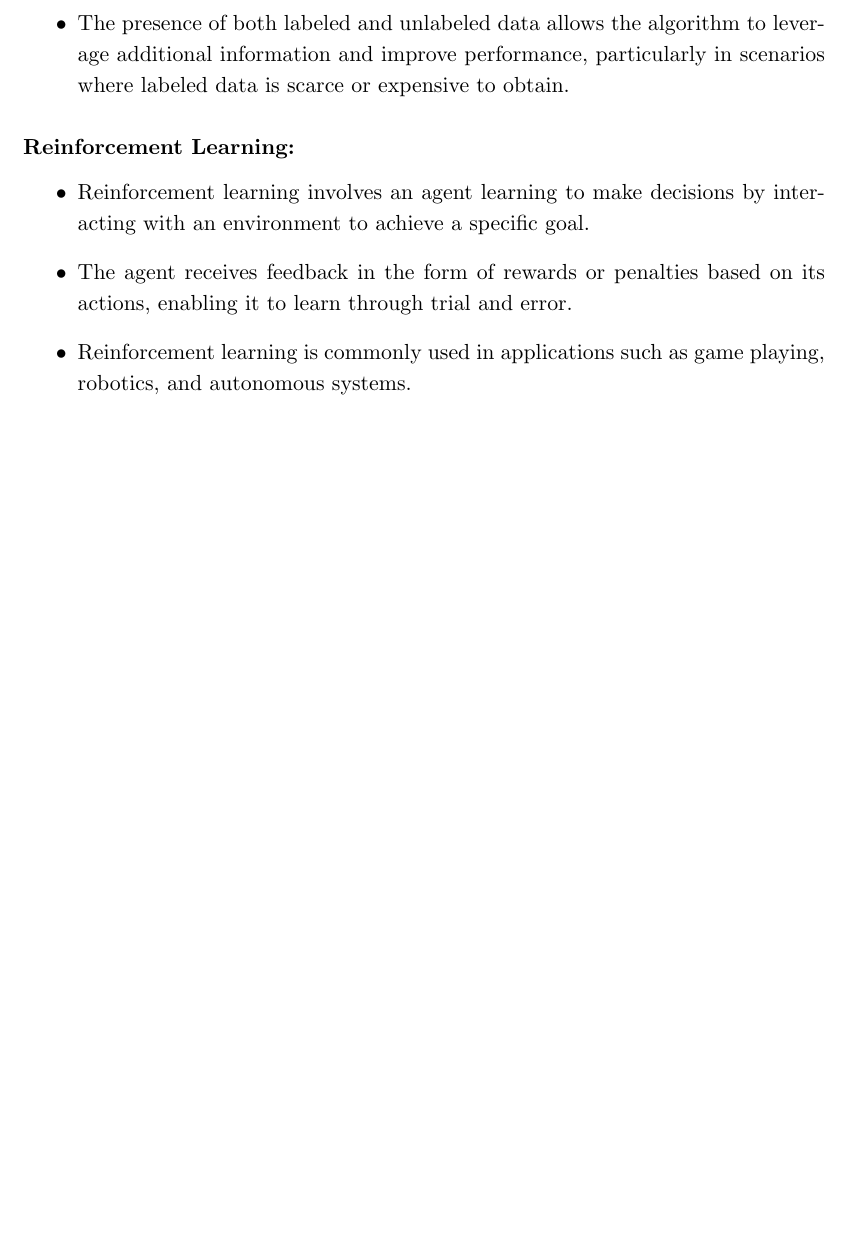
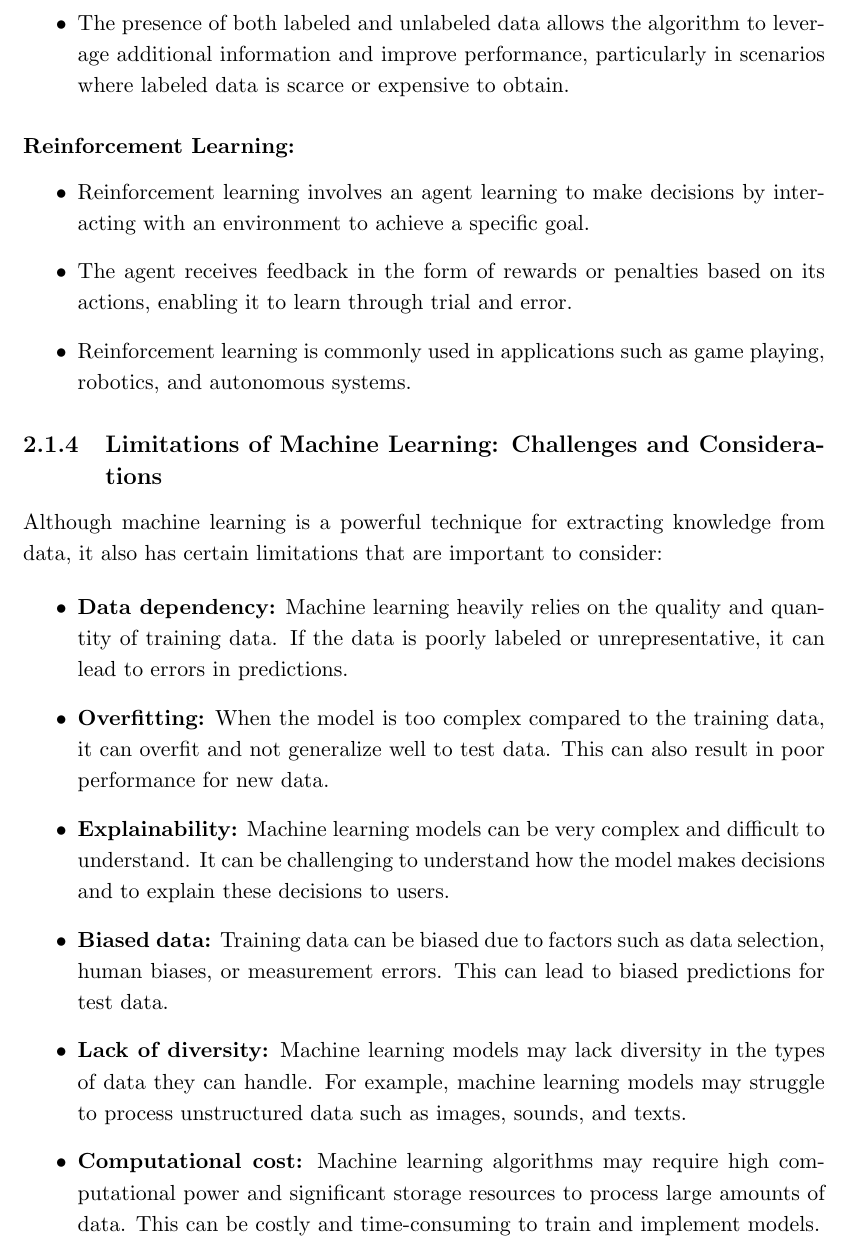
Before and after one commit to strlrd-29/eosp, a LaTeX thesis (main.tex, which reads state-of-the-art/state-of-the-art.tex): part of page 24 of 25, cut so that both start at the same text, the shorter picture padded with empty space. Compiled offline with pdfLaTeX.

Commit message:
feat: added machine learning limitations

```diff
--- a/state-of-the-art/state-of-the-art.tex
+++ b/state-of-the-art/state-of-the-art.tex
@@ -74,3 +74,16 @@ Machine Learning can be broadly categorized into several types based on the lear
     \item{The agent receives feedback in the form of rewards or penalties based on its actions, enabling it to learn through trial and error.}
     \item{Reinforcement learning is commonly used in applications such as game playing, robotics, and autonomous systems.}
 \end{itemize}
+
+\subsection{Limitations of Machine Learning: Challenges and Considerations}
+
+Although machine learning is a powerful technique for extracting knowledge from data, it also has certain limitations that are important to consider:
+
+\begin{itemize}
+    \item{\textbf{Data dependency:} Machine learning heavily relies on the quality and quantity of training data. If the data is poorly labeled or unrepresentative, it can lead to errors in predictions.}
+    \item{\textbf{Overfitting:} When the model is too complex compared to the training data, it can overfit and not generalize well to test data. This can also result in poor performance for new data.}
+    \item{\textbf{Explainability:} Machine learning models can be very complex and difficult to understand. It can be challenging to understand how the model makes decisions and to explain these decisions to users.}
+    \item{\textbf{Biased data:} Training data can be biased due to factors such as data selection, human biases, or measurement errors. This can lead to biased predictions for test data.}
+    \item{\textbf{Lack of diversity:} Machine learning models may lack diversity in the types of data they can handle. For example, machine learning models may struggle to process unstructured data such as images, sounds, and texts.}
+    \item{\textbf{Computational cost:} Machine learning algorithms may require high computational power and significant storage resources to process large amounts of data. This can be costly and time-consuming to train and implement models.}
+\end{itemize}
```
Also changed, not shown: out/main.pdf.
